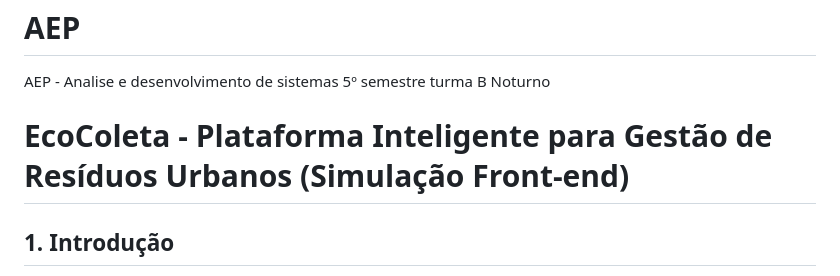
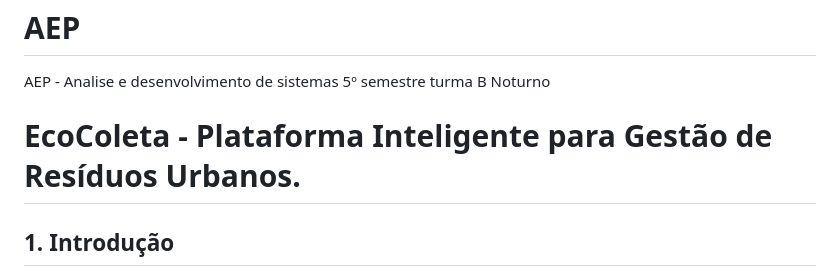
Before and after one commit to victorcavalaro/AEP, a Markdown page: README.md, the part around the change. Drawn GitHub-style.

```diff
--- a/README.md
+++ b/README.md
@@ -1,7 +1,7 @@
 # AEP
 AEP - Analise e desenvolvimento de sistemas 5º semestre turma B Noturno
 
-# EcoColeta - Plataforma Inteligente para Gestão de Resíduos Urbanos (Simulação Front-end)
+# EcoColeta - Plataforma Inteligente para Gestão de Resíduos Urbanos.
 
 ## 1. Introdução
 
```
